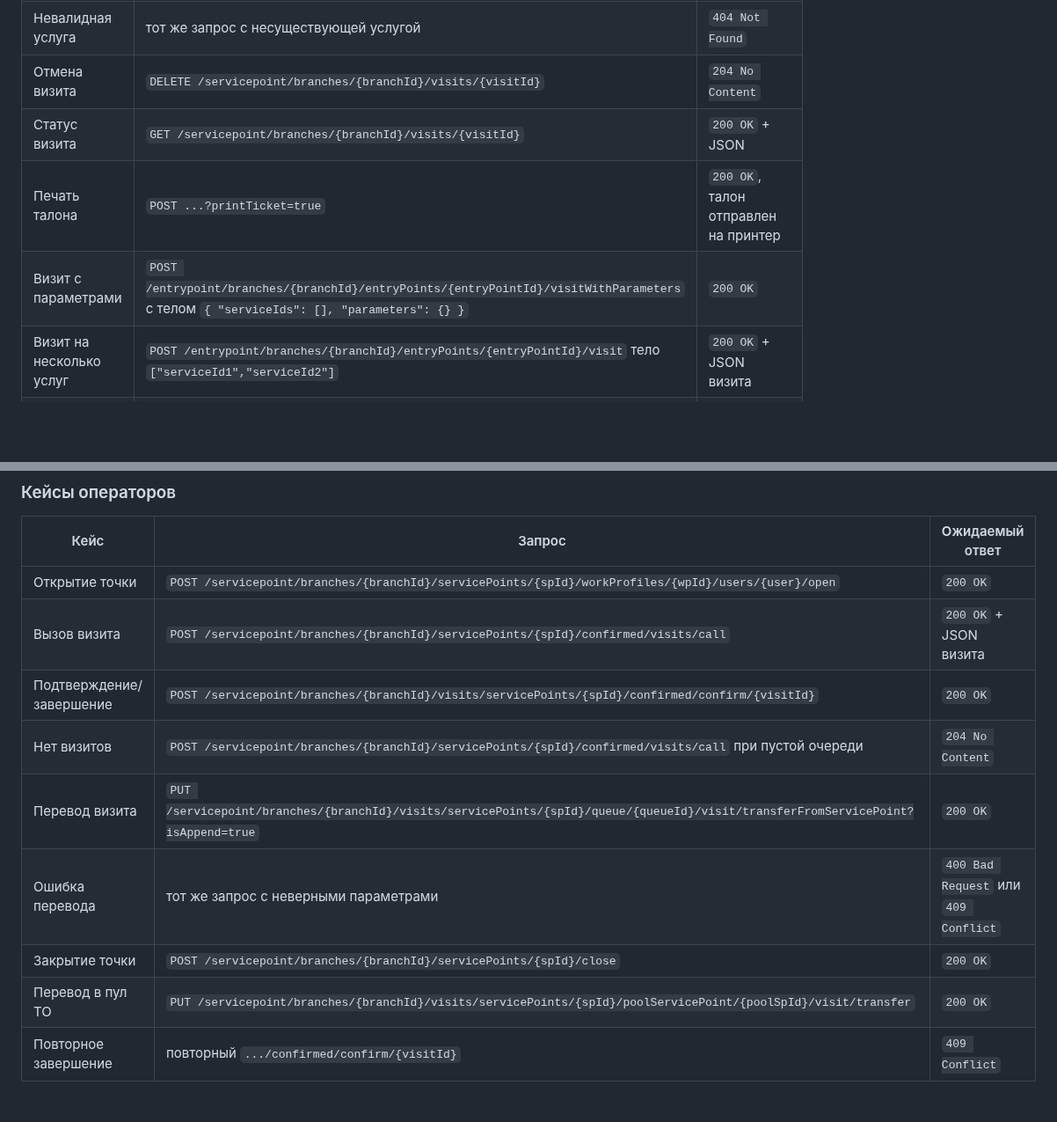
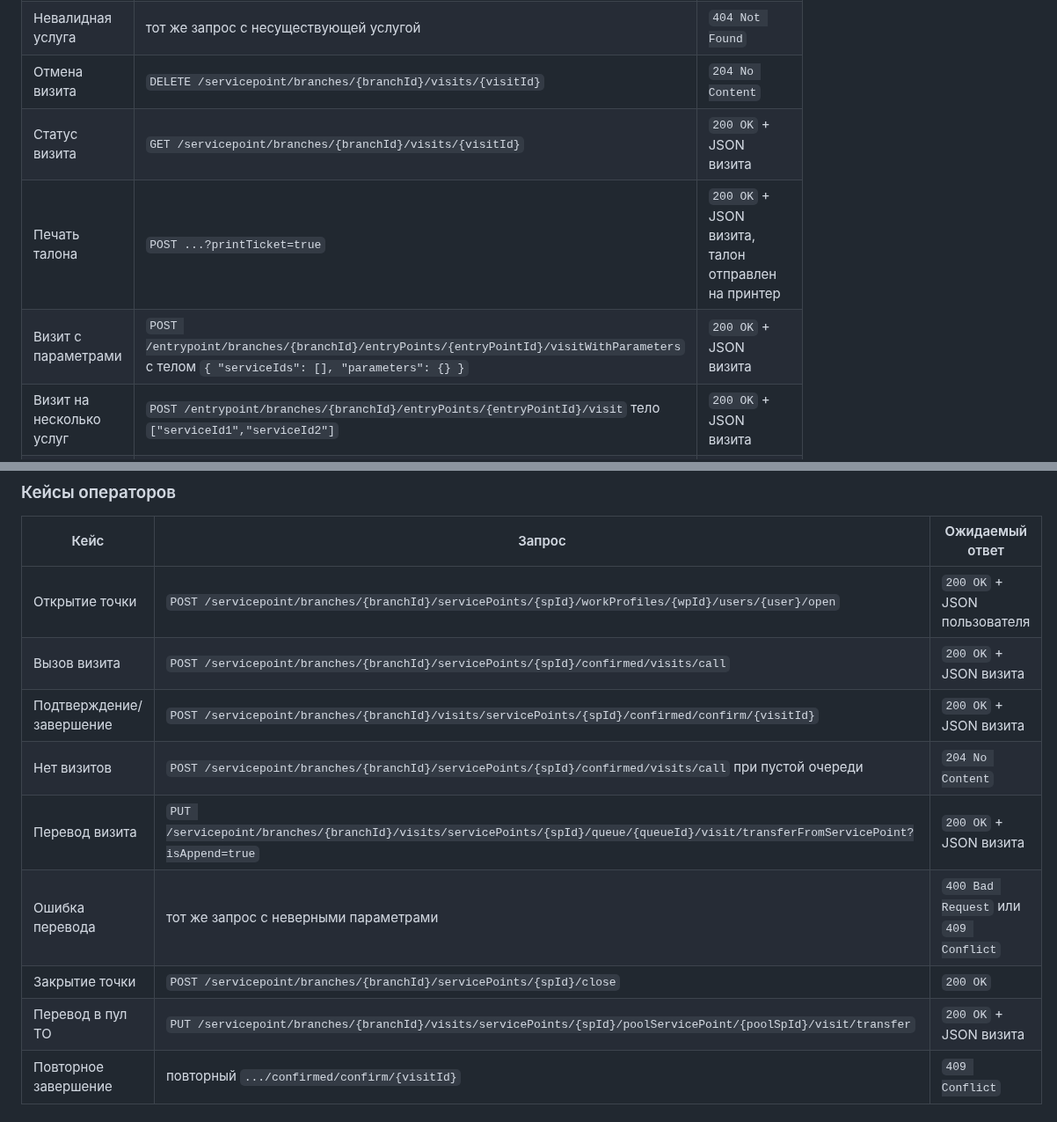
Before and after one commit to psokolov25/VisitManager, a Markdown page: README.md, 2 parts joined by grey strips. Shown at 88% size. Drawn GitHub-style; blank space fills up the shorter version.

Commit message:
docs: уточняет ожидаемые ответы кейсов

```diff
--- a/README.md
+++ b/README.md
@@ -381,9 +381,9 @@ class HttpExample {
 | Создание визита | `POST /entrypoint/branches/{branchId}/entryPoints/{entryPointId}/visit` тело `["serviceId1"]` | `200 OK` + JSON визита |
 | Невалидная услуга | тот же запрос с несуществующей услугой | `404 Not Found` |
 | Отмена визита | `DELETE /servicepoint/branches/{branchId}/visits/{visitId}` | `204 No Content` |
-| Статус визита | `GET /servicepoint/branches/{branchId}/visits/{visitId}` | `200 OK` + JSON |
-| Печать талона | `POST ...?printTicket=true` | `200 OK`, талон отправлен на принтер |
-| Визит с параметрами | `POST /entrypoint/branches/{branchId}/entryPoints/{entryPointId}/visitWithParameters` с телом `{ "serviceIds": [], "parameters": {} }` | `200 OK` |
+| Статус визита | `GET /servicepoint/branches/{branchId}/visits/{visitId}` | `200 OK` + JSON визита |
+| Печать талона | `POST ...?printTicket=true` | `200 OK` + JSON визита, талон отправлен на принтер |
+| Визит с параметрами | `POST /entrypoint/branches/{branchId}/entryPoints/{entryPointId}/visitWithParameters` с телом `{ "serviceIds": [], "parameters": {} }` | `200 OK` + JSON визита |
 | Визит на несколько услуг | `POST /entrypoint/branches/{branchId}/entryPoints/{entryPointId}/visit` тело `["serviceId1","serviceId2"]` | `200 OK` + JSON визита |
 | Пустой список услуг | тот же запрос с пустым телом `[]` | `400 Bad Request` |
 | Отмена чужого визита | `DELETE /servicepoint/branches/{branchId}/visits/{visitId}` с чужим идентификатором | `403 Forbidden` |
@@ -392,14 +392,14 @@ class HttpExample {
 
 | Кейс | Запрос | Ожидаемый ответ |
 |---|---|---|
-| Открытие точки | `POST /servicepoint/branches/{branchId}/servicePoints/{spId}/workProfiles/{wpId}/users/{user}/open` | `200 OK` |
+| Открытие точки | `POST /servicepoint/branches/{branchId}/servicePoints/{spId}/workProfiles/{wpId}/users/{user}/open` | `200 OK` + JSON пользователя |
 | Вызов визита | `POST /servicepoint/branches/{branchId}/servicePoints/{spId}/confirmed/visits/call` | `200 OK` + JSON визита |
-| Подтверждение/завершение | `POST /servicepoint/branches/{branchId}/visits/servicePoints/{spId}/confirmed/confirm/{visitId}` | `200 OK` |
+| Подтверждение/завершение | `POST /servicepoint/branches/{branchId}/visits/servicePoints/{spId}/confirmed/confirm/{visitId}` | `200 OK` + JSON визита |
 | Нет визитов | `POST /servicepoint/branches/{branchId}/servicePoints/{spId}/confirmed/visits/call` при пустой очереди | `204 No Content` |
-| Перевод визита | `PUT /servicepoint/branches/{branchId}/visits/servicePoints/{spId}/queue/{queueId}/visit/transferFromServicePoint?isAppend=true` | `200 OK` |
+| Перевод визита | `PUT /servicepoint/branches/{branchId}/visits/servicePoints/{spId}/queue/{queueId}/visit/transferFromServicePoint?isAppend=true` | `200 OK` + JSON визита |
 | Ошибка перевода | тот же запрос с неверными параметрами | `400 Bad Request` или `409 Conflict` |
 | Закрытие точки | `POST /servicepoint/branches/{branchId}/servicePoints/{spId}/close` | `200 OK` |
-| Перевод в пул ТО | `PUT /servicepoint/branches/{branchId}/visits/servicePoints/{spId}/poolServicePoint/{poolSpId}/visit/transfer` | `200 OK` |
+| Перевод в пул ТО | `PUT /servicepoint/branches/{branchId}/visits/servicePoints/{spId}/poolServicePoint/{poolSpId}/visit/transfer` | `200 OK` + JSON визита |
 | Повторное завершение | повторный `.../confirmed/confirm/{visitId}` | `409 Conflict` |
 
 ### Кейсы аутентификации
```
